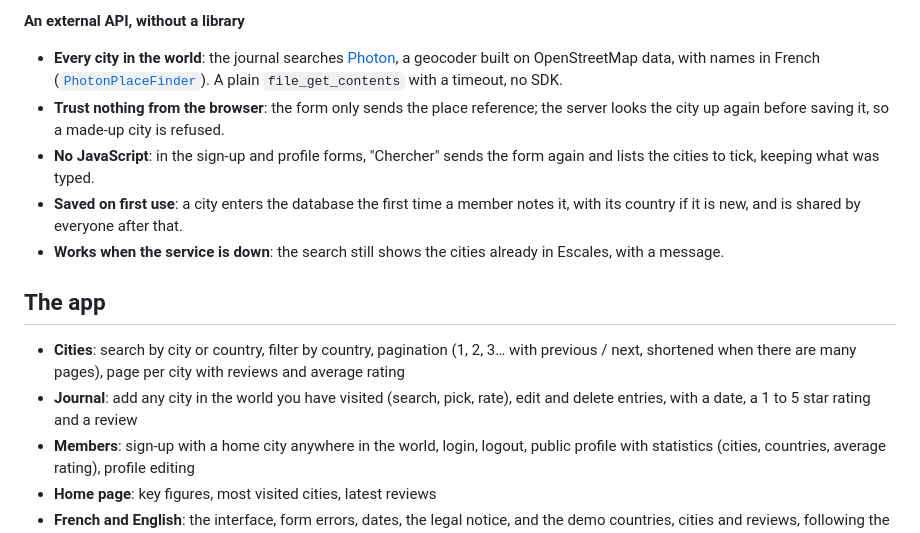
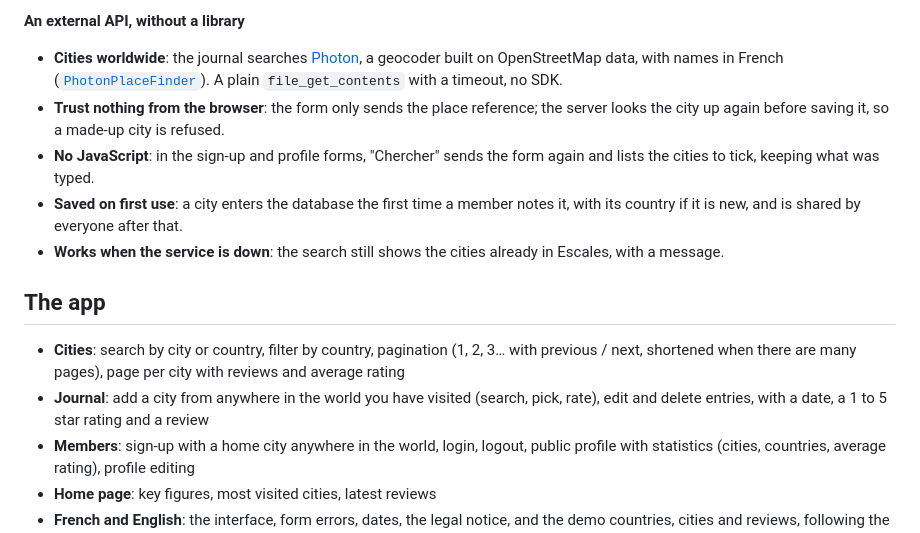
Before and after one commit to puremax-lab/Escales, a Markdown page: README.md, the part around the change. Rendered like a GitHub page.

Commit message:
Reword the city search in the README

```diff
--- a/README.md
+++ b/README.md
@@ -44,7 +44,7 @@ The app itself is a shared travel journal: visitors search cities and read revie
 - **Database constraints**: foreign keys, unique keys (one entry per city per member), a `CHECK` on the rating, and journal entries deleted with their member.
 
 **An external API, without a library**
-- **Every city in the world**: the journal searches [Photon](https://photon.komoot.io), a geocoder built on OpenStreetMap data, with names in French ([`PhotonPlaceFinder`](src/Places/PhotonPlaceFinder.php)). A plain `file_get_contents` with a timeout, no SDK.
+- **Cities worldwide**: the journal searches [Photon](https://photon.komoot.io), a geocoder built on OpenStreetMap data, with names in French ([`PhotonPlaceFinder`](src/Places/PhotonPlaceFinder.php)). A plain `file_get_contents` with a timeout, no SDK.
 - **Trust nothing from the browser**: the form only sends the place reference; the server looks the city up again before saving it, so a made-up city is refused.
 - **No JavaScript**: in the sign-up and profile forms, "Chercher" sends the form again and lists the cities to tick, keeping what was typed.
 - **Saved on first use**: a city enters the database the first time a member notes it, with its country if it is new, and is shared by everyone after that.
@@ -53,7 +53,7 @@ The app itself is a shared travel journal: visitors search cities and read revie
 ## The app
 
 - **Cities**: search by city or country, filter by country, pagination (1, 2, 3… with previous / next, shortened when there are many pages), page per city with reviews and average rating
-- **Journal**: add any city in the world you have visited (search, pick, rate), edit and delete entries, with a date, a 1 to 5 star rating and a review
+- **Journal**: add a city from anywhere in the world you have visited (search, pick, rate), edit and delete entries, with a date, a 1 to 5 star rating and a review
 - **Members**: sign-up with a home city anywhere in the world, login, logout, public profile with statistics (cities, countries, average rating), profile editing
 - **Home page**: key figures, most visited cities, latest reviews
 - **French and English**: the interface, form errors, dates, the legal notice, and the demo countries, cities and reviews, following the language of the browser on a first visit, with English for any language other than French or English, and keeping the visitor's choice for the whole visit and after logging out. An English city name also works in the search (`brussels` finds Bruxelles)
```
